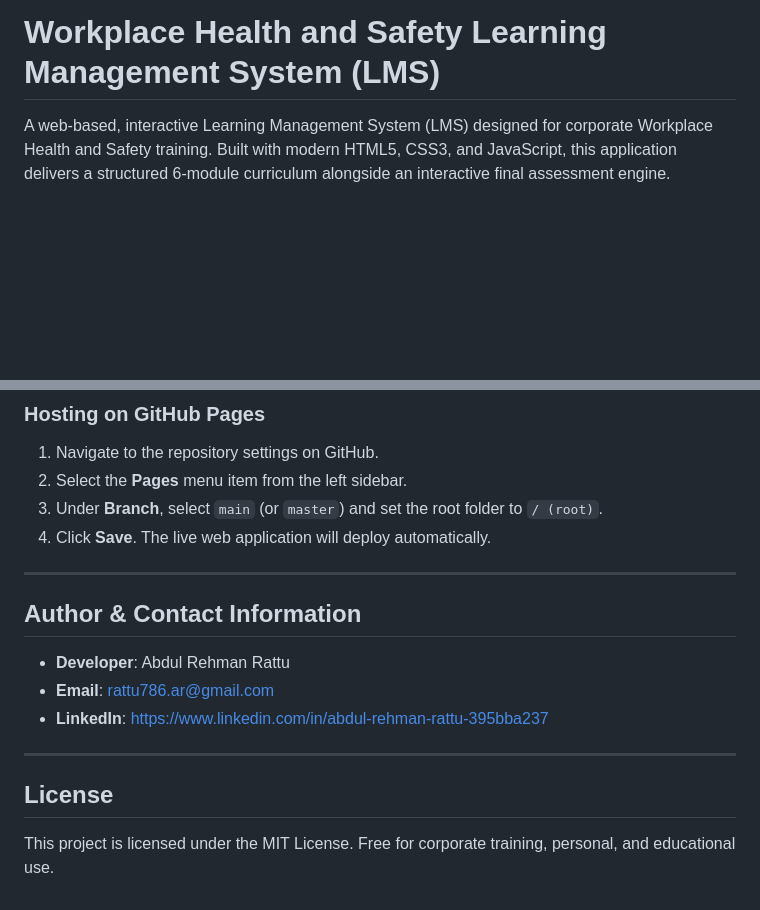
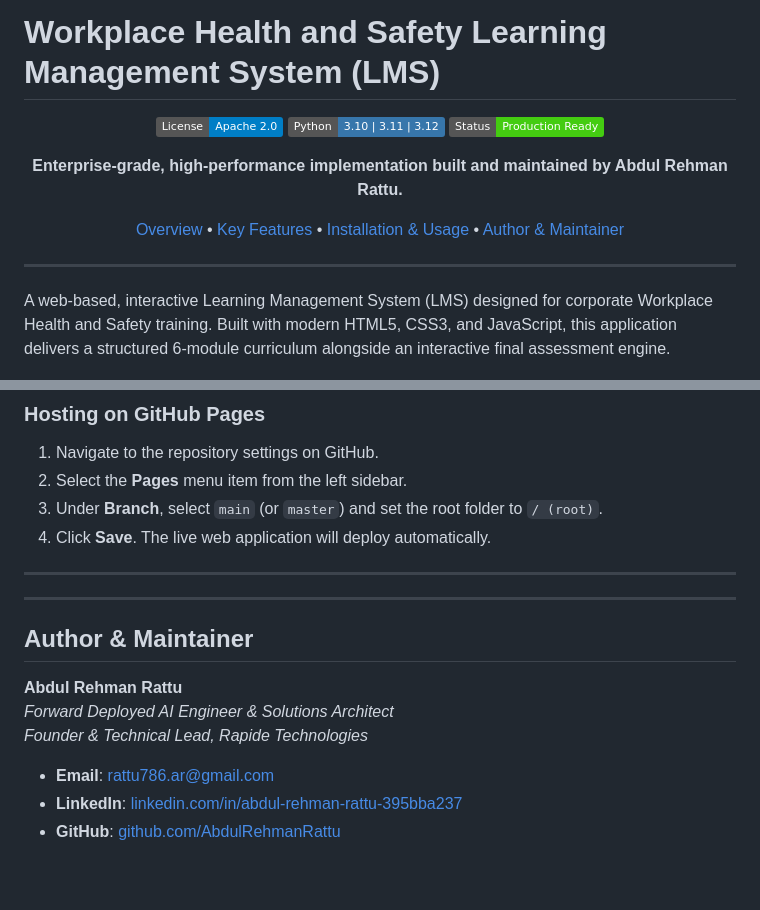
Before and after one commit to AbdulRehmanRattu/workplace-health-safety-lms, a Markdown page: README.md, 2 parts joined by grey strips. Rendered like a GitHub page; badges without logos; blank space fills up the shorter version.

Commit message:
docs: Standardize executive shields badges, quick navigation, and author block

```diff
--- a/README.md
+++ b/README.md
@@ -1,4 +1,18 @@
 # Workplace Health and Safety Learning Management System (LMS)
+
+<div align="center">
+
+[<img src="https://img.shields.io/badge/License-Apache_2.0-blue.svg" alt="License">](https://opensource.org/licenses/Apache-2.0)
+<img src="https://img.shields.io/badge/Python-3.10%20%7C%203.11%20%7C%203.12-3776AB.svg?logo=python&logoColor=white" alt="Python">
+<img src="https://img.shields.io/badge/Status-Production%20Ready-brightgreen.svg" alt="Status">
+
+**Enterprise-grade, high-performance implementation built and maintained by Abdul Rehman Rattu.**
+
+[Overview](#overview) • [Key Features](#key-features) • [Installation & Usage](#quickstart--usage) • [Author & Maintainer](#author--maintainer)
+
+</div>
+
+---
 
 A web-based, interactive Learning Management System (LMS) designed for corporate Workplace Health and Safety training. Built with modern HTML5, CSS3, and JavaScript, this application delivers a structured 6-module curriculum alongside an interactive final assessment engine.
 
@@ -107,14 +121,14 @@ The application is engineered to run seamlessly across all modern web browsers w
 
 ---
 
-## Author & Contact Information
-
-* **Developer**: Abdul Rehman Rattu
-* **Email**: rattu786.ar@gmail.com
-* **LinkedIn**: [https://www.linkedin.com/in/abdul-rehman-rattu-395bba237](https://www.linkedin.com/in/abdul-rehman-rattu-395bba237)
-
 ---
 
-## License
+## Author & Maintainer
 
-This project is licensed under the MIT License. Free for corporate training, personal, and educational use.
+**Abdul Rehman Rattu**
+*Forward Deployed AI Engineer & Solutions Architect*
+*Founder & Technical Lead, Rapide Technologies*
+
+* **Email**: [rattu786.ar@gmail.com](mailto:rattu786.ar@gmail.com)
+* **LinkedIn**: [linkedin.com/in/abdul-rehman-rattu-395bba237](https://www.linkedin.com/in/abdul-rehman-rattu-395bba237)
+* **GitHub**: [github.com/AbdulRehmanRattu](https://github.com/AbdulRehmanRattu)
```
